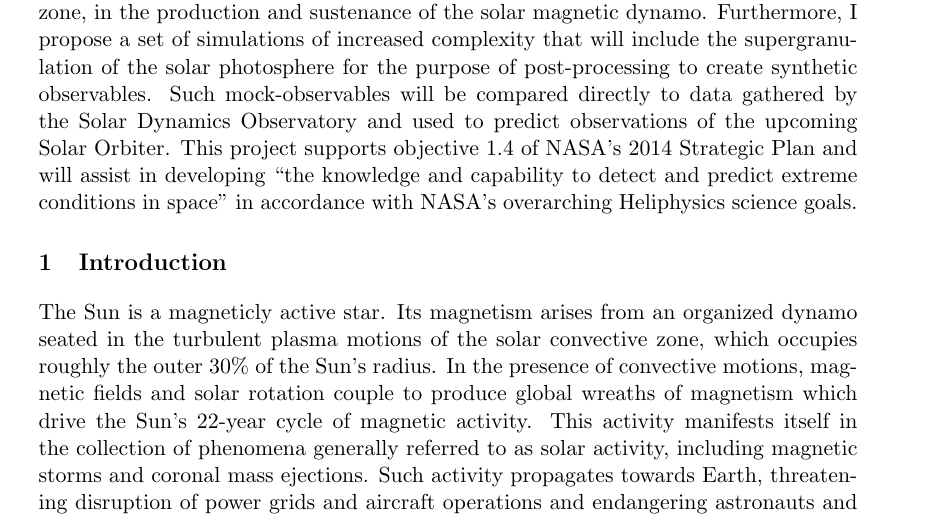
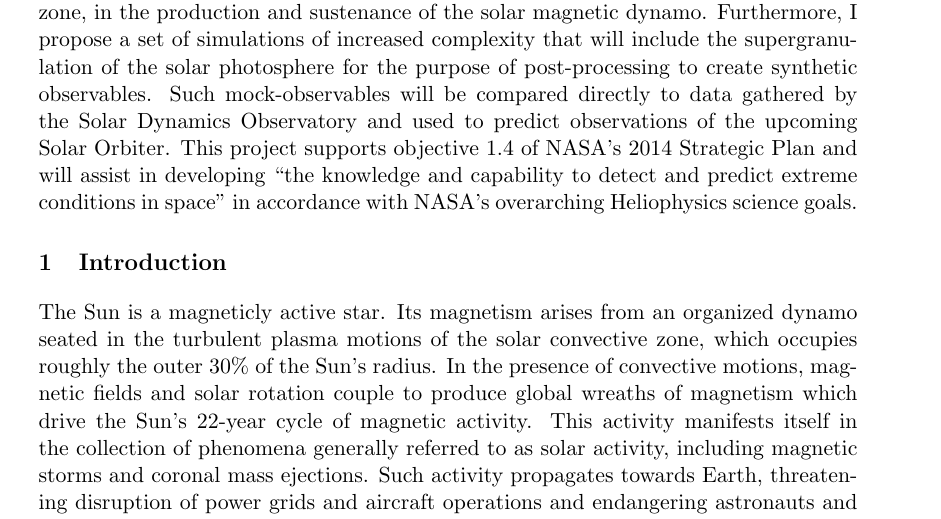
Before and after one commit to evanhanders/nessf2015_anders, a LaTeX document (proposal/proposal_nessf2015_EvanAnders.tex): part of page 1 of 7, cut so that both start at the same text. Compiled offline with pdfLaTeX; a missing bibliography style is replaced by a similar one.

Commit message:
Adding summary.txt of proposal summary (flowed); fixing heliophysics typo.

```diff
--- a/proposal/proposal_nessf2015_EvanAnders.tex
+++ b/proposal/proposal_nessf2015_EvanAnders.tex
@@ -71,7 +71,7 @@
 	Orbiter.  This project supports objective 1.4 of NASA's 2014 Strategic Plan
 	and will assist in developing ``the
 	knowledge and capability to detect and predict extreme conditions in
-	space'' in accordance with NASA's overarching Heliphysics science goals.}
+	space'' in accordance with NASA's overarching Heliophysics science goals.}
 
 
 
```
Also changed, not shown: proposal/summary.txt (added, +1 -0 lines).
